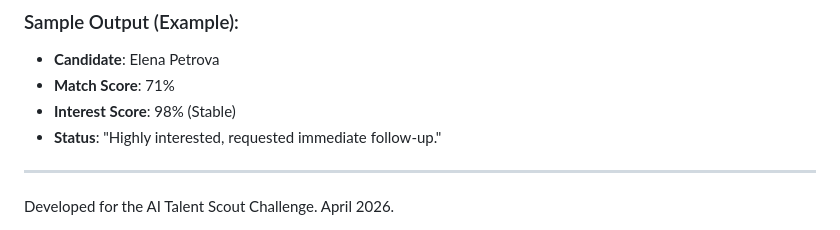
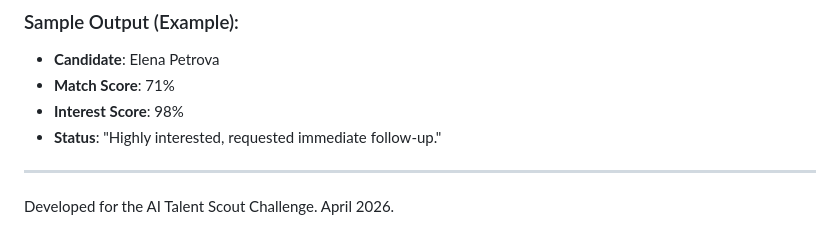
Before and after one commit to Vasanth1729/lumina-talent-scout-ai, a Markdown page: README.md, the part around the change. GitHub-like rendering.

Commit message:
Remove 'Stable' from Interest Score in README

```diff
--- a/README.md
+++ b/README.md
@@ -65,7 +65,7 @@ graph TD
 ### Sample Output (Example):
 - **Candidate**: Elena Petrova
 - **Match Score**: 71%
-- **Interest Score**: 98% (Stable)
+- **Interest Score**: 98%
 - **Status**: "Highly interested, requested immediate follow-up."
 
 ---
```
